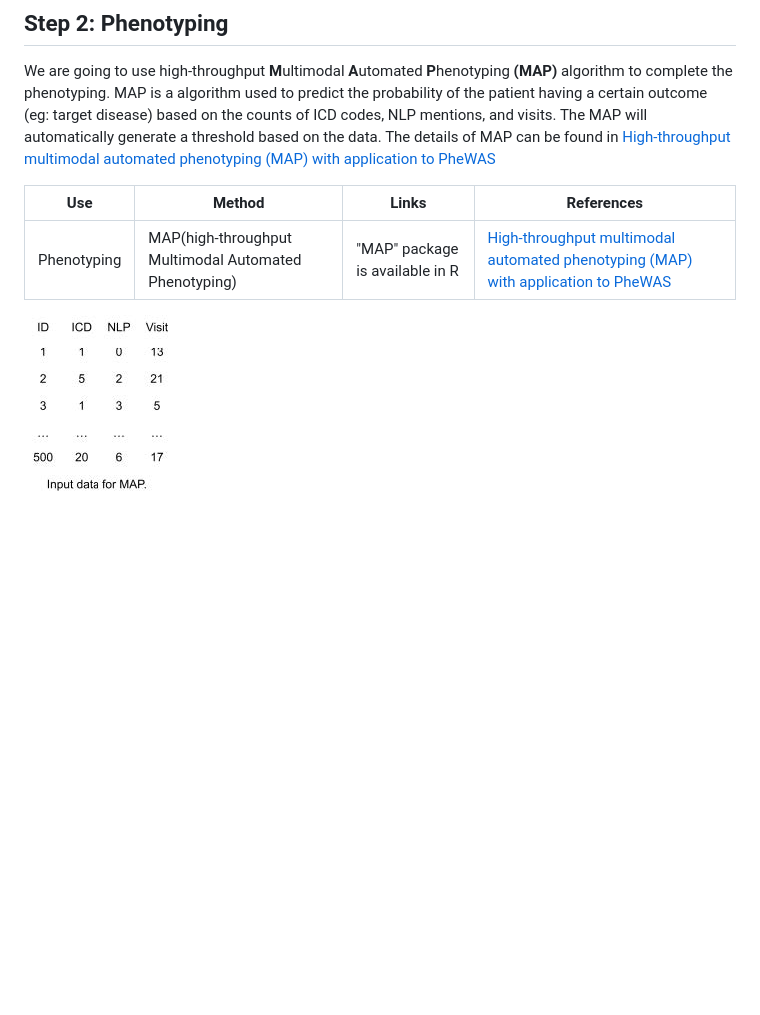
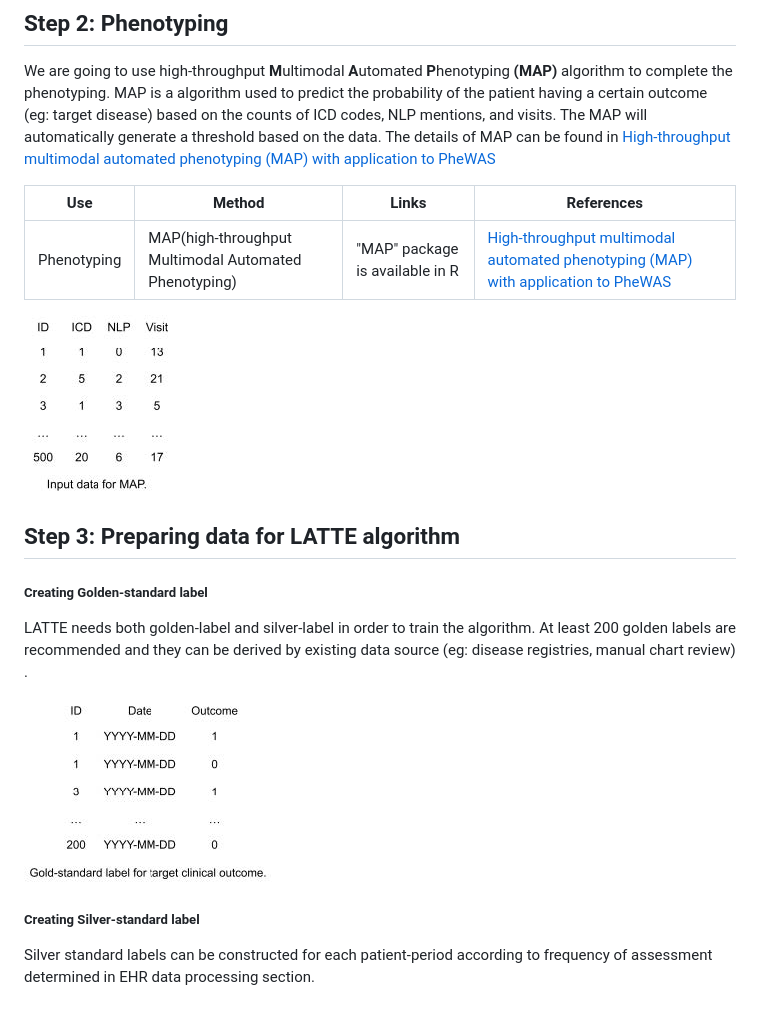
Before and after one commit to SHENRMARKDOWN/Protocol-for-deriving-longitudinal-Clinical-Outcomes-from-electronic-health-records, a Markdown page: README.md, the part around the change printed below. GitHub-like rendering; pictures changed too: Golden-standard_label.jpg (added); blank space fills up the shorter version.

```diff
--- a/README.md
+++ b/README.md
@@ -63,7 +63,19 @@ The result of the codified data aggregation and narrative data processing will b
 We are going to use high-throughput **M**ultimodal **A**utomated **P**henotyping **(MAP)** algorithm to complete the phenotyping. MAP is a algorithm used to predict the probability of the patient having a certain outcome (eg: target disease) based on the counts of ICD codes, NLP mentions, and visits. The MAP will automatically generate a threshold based on the data. The details of MAP can be found in [High-throughput multimodal automated phenotyping (MAP) with application to PheWAS](https://academic.oup.com/jamia/article-abstract/26/11/1255/5544731)
 
 | Use         | Method                                                | Links                           | References                                                                                                                                              |
-|--------------|-------------------|--------------|-------------------------|
+|-----------------|-----------------|-----------------|---------------------|
 | Phenotyping | MAP(high-throughput Multimodal Automated Phenotyping) | "MAP" package is available in R | [High-throughput multimodal automated phenotyping (MAP) with application to PheWAS](https://academic.oup.com/jamia/article-abstract/26/11/1255/5544731) |
 
 ![**Figure 2:** The example of MAP input.](MAP_input.jpg)
+
+## Step 3: Preparing data for LATTE algorithm
+
+##### Creating Golden-standard label
+
+LATTE needs both golden-label and silver-label in order to train the algorithm. At least 200 golden labels are recommended and they can be derived by existing data source (eg: disease registries, manual chart review) .
+
+![**Figure 3:** Example of Golden-standard label](Golden-standard_label.jpg)
+
+##### Creating Silver-standard label
+
+Silver standard labels can be constructed for each patient-period according to frequency of assessment determined in EHR data processing section.
```
Also changed, not shown: other parts of README.md (+1 -1 lines).
